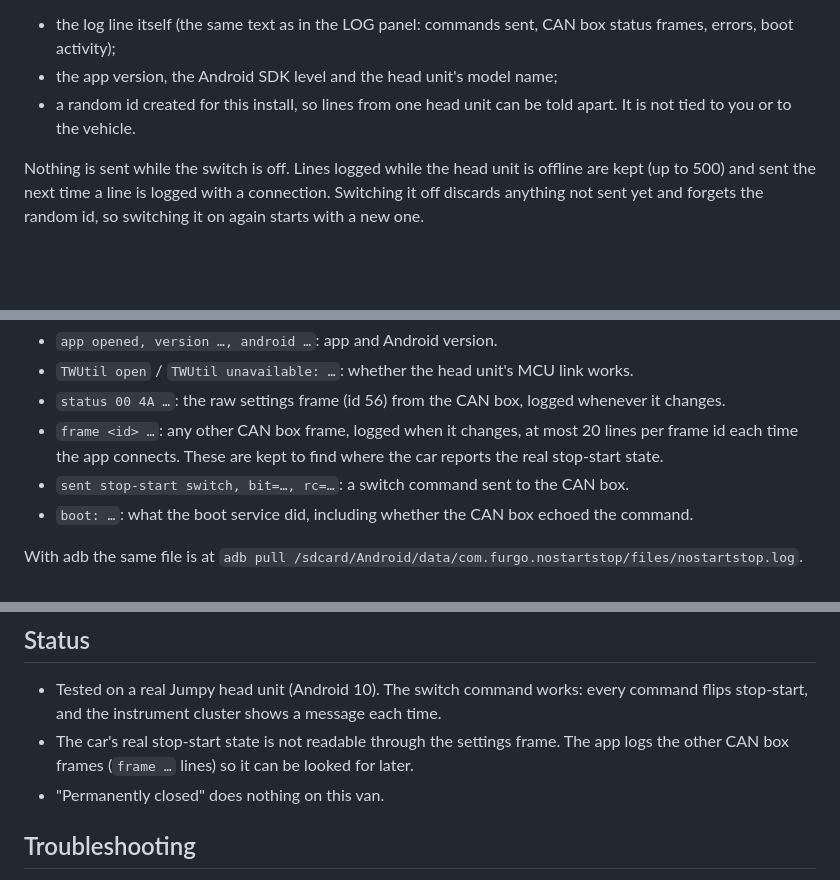
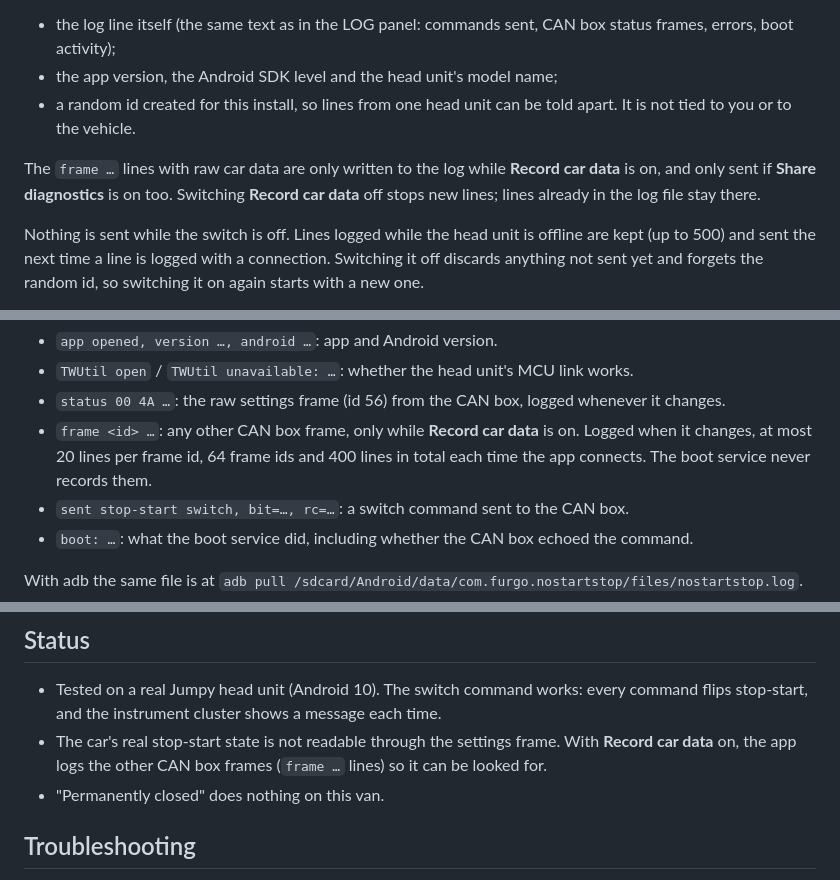
Before and after one commit to lleirborras/android-start-stop, a Markdown page: README.md, 3 parts joined by grey strips. Rendered like a GitHub page; blank space fills up the shorter version.

```diff
--- a/README.md
+++ b/README.md
@@ -63,6 +64,8 @@ What is sent with each line:
 - the app version, the Android SDK level and the head unit's model name;
 - a random id created for this install, so lines from one head unit can be told apart. It is not tied to you or to the vehicle.
 
+The `frame …` lines with raw car data are only written to the log while **Record car data** is on, and only sent if **Share diagnostics** is on too. Switching **Record car data** off stops new lines; lines already in the log file stay there.
+
 Nothing is sent while the switch is off. Lines logged while the head unit is offline are kept (up to 500) and sent the next time a line is logged with a connection. Switching it off discards anything not sent yet and forgets the random id, so switching it on again starts with a new one.
 
 The switch only appears in builds made with a PostHog key. Release builds get it from the repository variables `POSTHOG_KEY` and `POSTHOG_HOST`; a local build has no key unless you set those environment variables for `build.sh`. The key is a public, write-only project key.
@@ -88,7 +91,7 @@ Each line has a date and time. Lines to look for:
 - `app opened, version …, android …`: app and Android version.
 - `TWUtil open` / `TWUtil unavailable: …`: whether the head unit's MCU link works.
 - `status 00 4A …`: the raw settings frame (id 56) from the CAN box, logged whenever it changes.
-- `frame <id> …`: any other CAN box frame, logged when it changes, at most 20 lines per frame id each time the app connects. These are kept to find where the car reports the real stop-start state.
+- `frame <id> …`: any other CAN box frame, only while **Record car data** is on. Logged when it changes, at most 20 lines per frame id, 64 frame ids and 400 lines in total each time the app connects. The boot service never records them.
 - `sent stop-start switch, bit=…, rc=…`: a switch command sent to the CAN box.
 - `boot: …`: what the boot service did, including whether the CAN box echoed the command.
 
@@ -191,7 +194,7 @@ These were read from the decompiled vendor app `com.tw.car` (`PsaRaiseSettingsAc
 ## Status
 
 - Tested on a real Jumpy head unit (Android 10). The switch command works: every command flips stop-start, and the instrument cluster shows a message each time.
-- The car's real stop-start state is not readable through the settings frame. The app logs the other CAN box frames (`frame …` lines) so it can be looked for later.
+- The car's real stop-start state is not readable through the settings frame. With **Record car data** on, the app logs the other CAN box frames (`frame …` lines) so it can be looked for.
 - "Permanently closed" does nothing on this van.
 
 ## Troubleshooting
```
Also changed, not shown: other parts of README.md (+2 -1 lines), docs/main.png, docs/sent.png, docs/unreachable.png, 3 other files.
